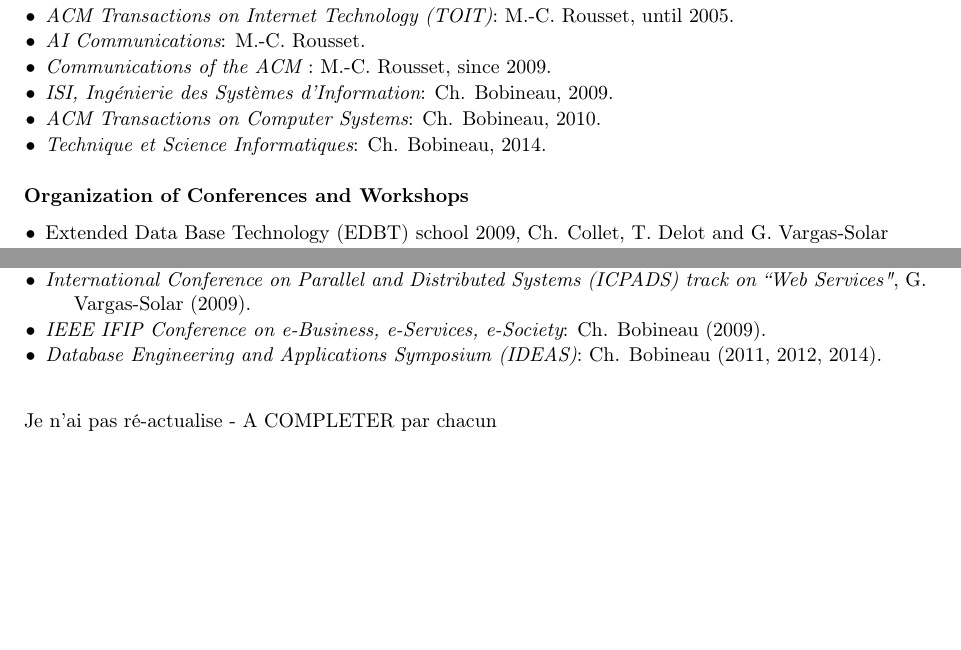
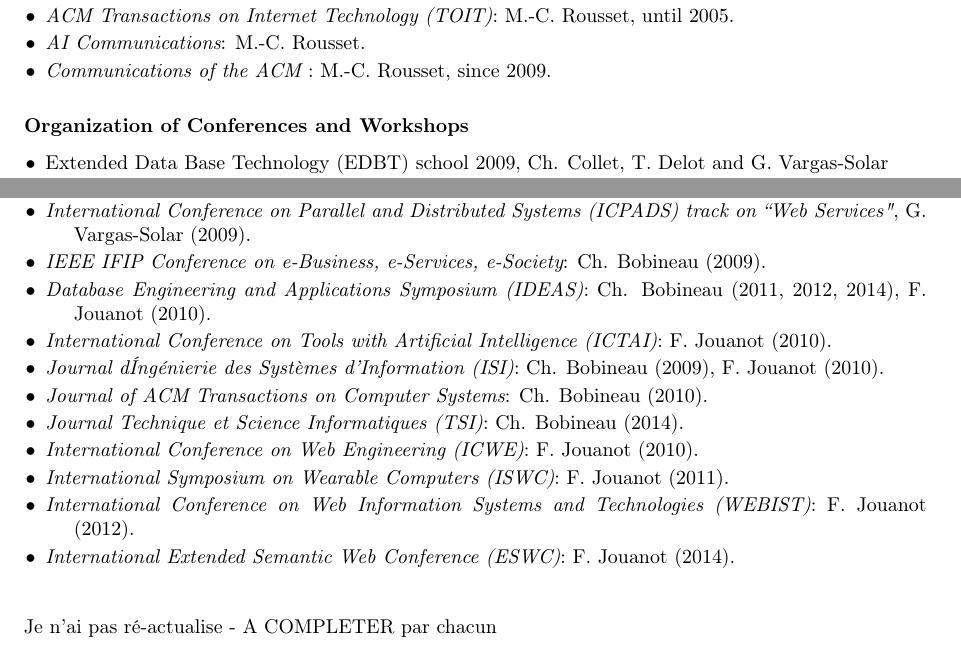
Before and after one commit to gevargas/HADAS-Report-2014, a LaTeX document (rapport/master.tex, which reads rapport/fiche-equipe.tex): two parts of page 9 of 14, joined at a grey line, cut so that both start at the same text, the shorter picture padded with empty space. Compiled offline with pdfLaTeX.

Commit message:
Update fiche-equipe.tex

```diff
--- a/rapport/fiche-equipe.tex
+++ b/rapport/fiche-equipe.tex
@@ -519,12 +519,6 @@
 
 \item {\it Communications of the ACM }: M.-C. Rousset,  since 2009.
 
-\item {\it ISI, Ing\'enierie des Syst\`emes d'Information}: Ch. Bobineau, 2009.
-
-\item {\it ACM Transactions on Computer Systems}: Ch. Bobineau, 2010.
-
-\item {\it Technique et Science Informatiques}: Ch. Bobineau, 2014.
-
 
 \end{itemize}
 
@@ -580,7 +574,23 @@
 
 \item {\it IEEE IFIP Conference on e-Business, e-Services, e-Society}: Ch. Bobineau (2009).
 
-\item {\it Database Engineering and Applications Symposium (IDEAS)}: Ch. Bobineau (2011, 2012, 2014).
+\item {\it Database Engineering and Applications Symposium (IDEAS)}: Ch. Bobineau (2011, 2012, 2014), F. Jouanot (2010).
+
+\item {\it International Conference on Tools with Artificial Intelligence (ICTAI)}: F. Jouanot (2010).
+
+\item {\it Journal d\'Ing\'enierie des Syst\`emes d'Information (ISI)}: Ch. Bobineau (2009), F. Jouanot (2010).
+
+\item {\it Journal of ACM Transactions on Computer Systems}: Ch. Bobineau (2010).
+
+\item {\it Journal Technique et Science Informatiques (TSI)}: Ch. Bobineau (2014).
+
+\item {\it International Conference on Web Engineering (ICWE)}: F. Jouanot (2010).
+
+\item {\it International Symposium on Wearable Computers (ISWC)}: F. Jouanot (2011).
+
+\item {\it International Conference on Web Information Systems and Technologies (WEBIST)}: F. Jouanot (2012).
+
+\item {\it International Extended Semantic Web Conference (ESWC)}: F. Jouanot (2014).
 
 \end{itemize}
 
```
Also changed, not shown: rapport/fiche-equipe.tex (2 more changed lines).
